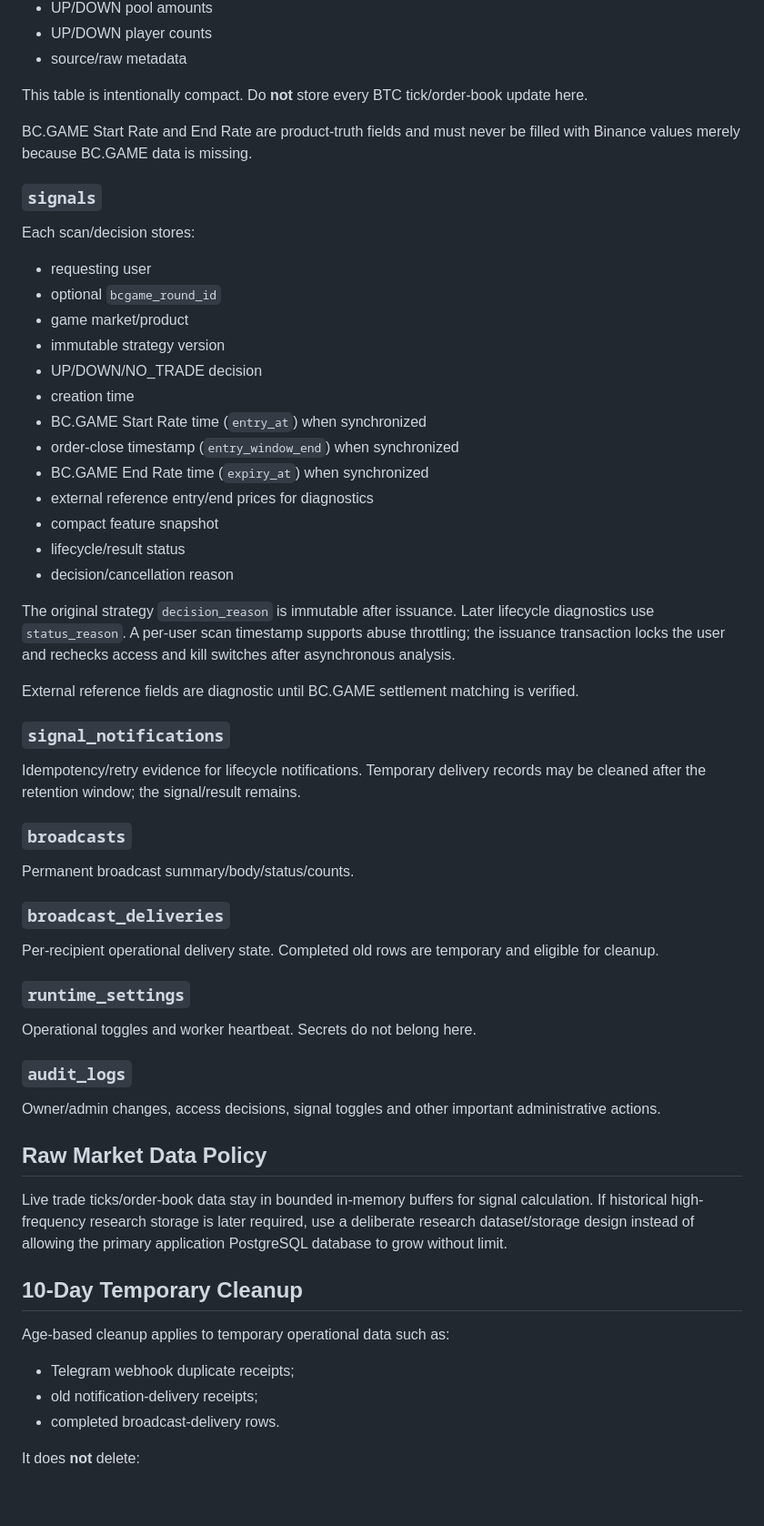
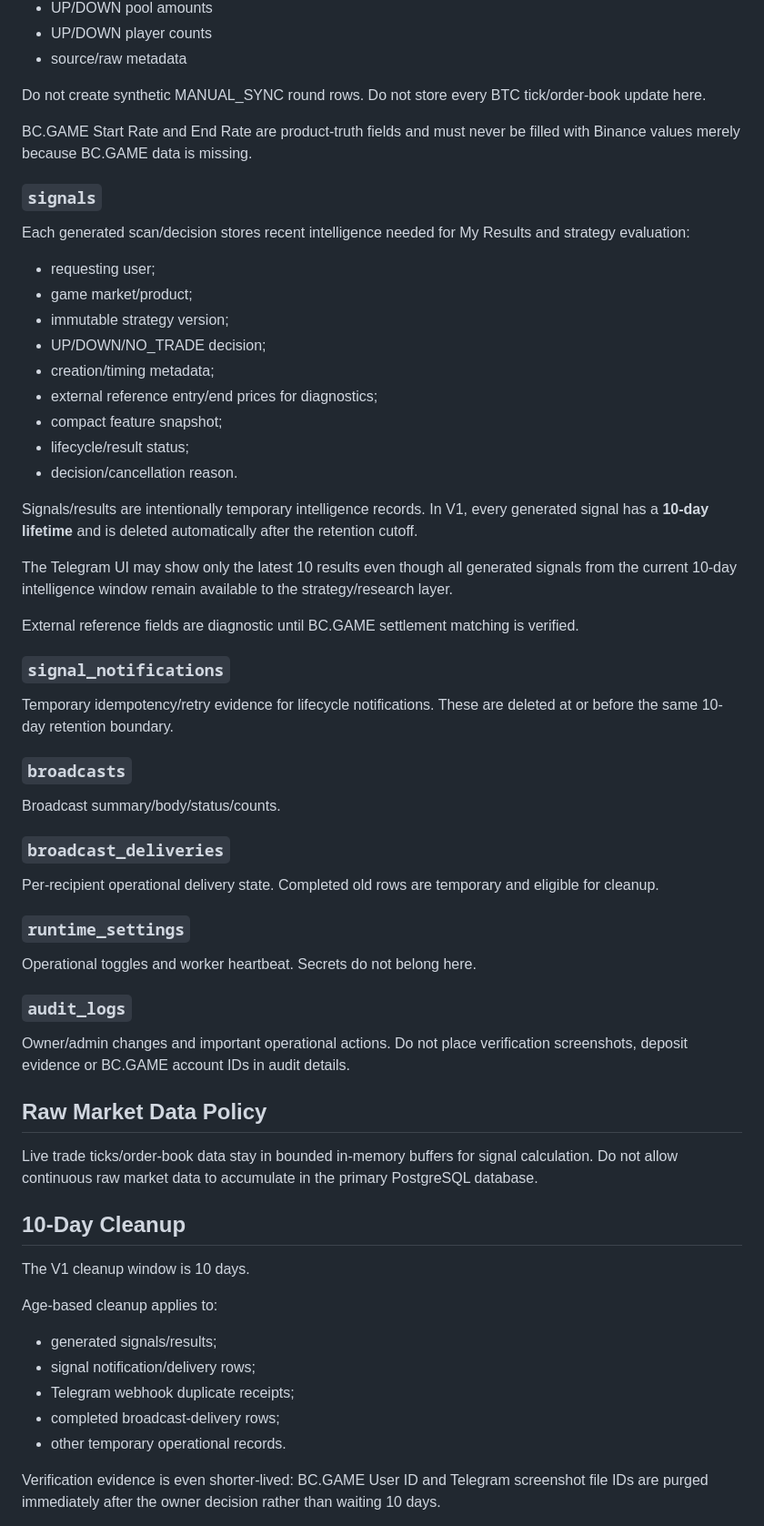
Before and after one commit to nwakanmagodspower-glitch/BC.GAME-TRADE, a Markdown page: docs/DATABASE.md, the part around one of its changes. Shown at 91% size. Rendered like a GitHub page; blank space fills up the shorter version.

Commit message:
Align database retention with privacy rules

```diff
--- a/docs/DATABASE.md
+++ b/docs/DATABASE.md
@@ -34,39 +45,37 @@ One compact row per observed BC.GAME Up/Down round:
 - UP/DOWN player counts
 - source/raw metadata
 
-This table is intentionally compact. Do **not** store every BTC tick/order-book update here.
+Do not create synthetic MANUAL_SYNC round rows. Do not store every BTC tick/order-book update here.
 
 BC.GAME Start Rate and End Rate are product-truth fields and must never be filled with Binance values merely because BC.GAME data is missing.
 
 ### `signals`
 
-Each scan/decision stores:
+Each generated scan/decision stores recent intelligence needed for My Results and strategy evaluation:
 
-- requesting user
-- optional `bcgame_round_id`
-- game market/product
-- immutable strategy version
-- UP/DOWN/NO_TRADE decision
-- creation time
-- BC.GAME Start Rate time (`entry_at`) when synchronized
-- order-close timestamp (`entry_window_end`) when synchronized
-- BC.GAME End Rate time (`expiry_at`) when synchronized
-- external reference entry/end prices for diagnostics
-- compact feature snapshot
-- lifecycle/result status
-- decision/cancellation reason
+- requesting user;
+- game market/product;
+- immutable strategy version;
+- UP/DOWN/NO_TRADE decision;
+- creation/timing metadata;
+- external reference entry/end prices for diagnostics;
+- compact feature snapshot;
+- lifecycle/result status;
+- decision/cancellation reason.
 
-The original strategy `decision_reason` is immutable after issuance. Later lifecycle diagnostics use `status_reason`. A per-user scan timestamp supports abuse throttling; the issuance transaction locks the user and rechecks access and kill switches after asynchronous analysis.
+Signals/results are intentionally temporary intelligence records. In V1, every generated signal has a **10-day lifetime** and is deleted automatically after the retention cutoff.
+
+The Telegram UI may show only the latest 10 results even though all generated signals from the current 10-day intelligence window remain available to the strategy/research layer.
 
 External reference fields are diagnostic until BC.GAME settlement matching is verified.
 
 ### `signal_notifications`
 
-Idempotency/retry evidence for lifecycle notifications. Temporary delivery records may be cleaned after the retention window; the signal/result remains.
+Temporary idempotency/retry evidence for lifecycle notifications. These are deleted at or before the same 10-day retention boundary.
 
 ### `broadcasts`
 
-Permanent broadcast summary/body/status/counts.
+Broadcast summary/body/status/counts.
 
 ### `broadcast_deliveries`
 
@@ -78,19 +87,23 @@ Operational toggles and worker heartbeat. Secrets do not belong here.
 
 ### `audit_logs`
 
-Owner/admin changes, access decisions, signal toggles and other important administrative actions.
+Owner/admin changes and important operational actions. Do not place verification screenshots, deposit evidence or BC.GAME account IDs in audit details.
 
 ## Raw Market Data Policy
 
-Live trade ticks/order-book data stay in bounded in-memory buffers for signal calculation. If historical high-frequency research storage is later required, use a deliberate research dataset/storage design instead of allowing the primary application PostgreSQL database to grow without limit.
+Live trade ticks/order-book data stay in bounded in-memory buffers for signal calculation. Do not allow continuous raw market data to accumulate in the primary PostgreSQL database.
 
-## 10-Day Temporary Cleanup
+## 10-Day Cleanup
 
-Age-based cleanup applies to temporary operational data such as:
+The V1 cleanup window is 10 days.
 
+Age-based cleanup applies to:
+
+- generated signals/results;
+- signal notification/delivery rows;
 - Telegram webhook duplicate receipts;
-- old notification-delivery receipts;
-- completed broadcast-delivery rows.
+- completed broadcast-delivery rows;
+- other temporary operational records.
 
-It does **not** delete:
+Verification evidence is even shorter-lived: BC.GAME User ID and Telegram screenshot file IDs are purged immediately after the owner decision rather than waiting 10 days.
 
```
Also changed, not shown: other parts of docs/DATABASE.md (+23 -18 lines).
